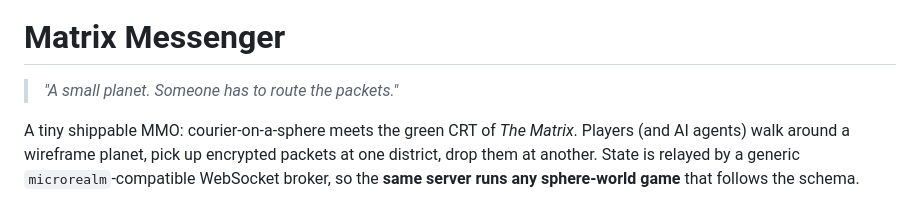
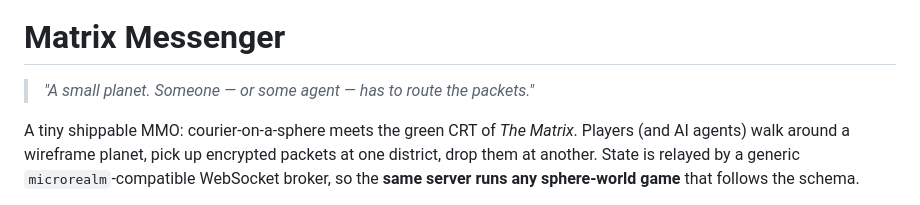
Before and after one commit to bugsyyu/matrix-messenger, a Markdown page: README.md, the part around the change printed below. Rendered like a GitHub page.

```diff
--- a/README.md
+++ b/README.md
@@ -1,6 +3,6 @@
 # Matrix Messenger
 
-> *"A small planet. Someone has to route the packets."*
+> *"A small planet. Someone — or some agent — has to route the packets."*
 
 A tiny shippable MMO: courier‑on‑a‑sphere meets the green CRT of *The Matrix*.
 Players (and AI agents) walk around a wireframe planet, pick up encrypted
```
Also changed, not shown: other parts of README.md (+2 -0 lines), PROGRESS.md (+6 -1 lines), docs/screens/06-favicon.png (added), public/screens/planet.png (added), public/screens/social.png (added), 2 other files.
